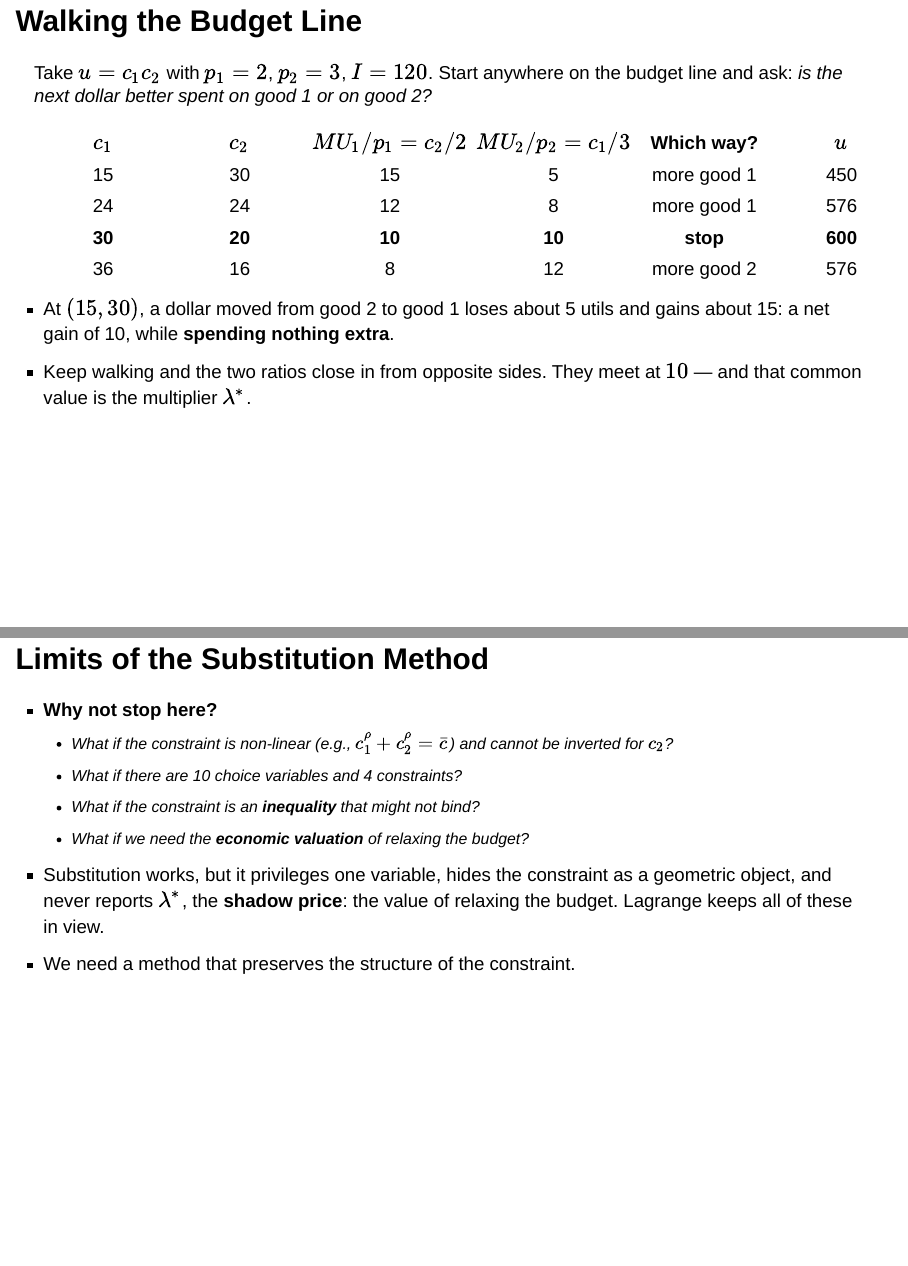
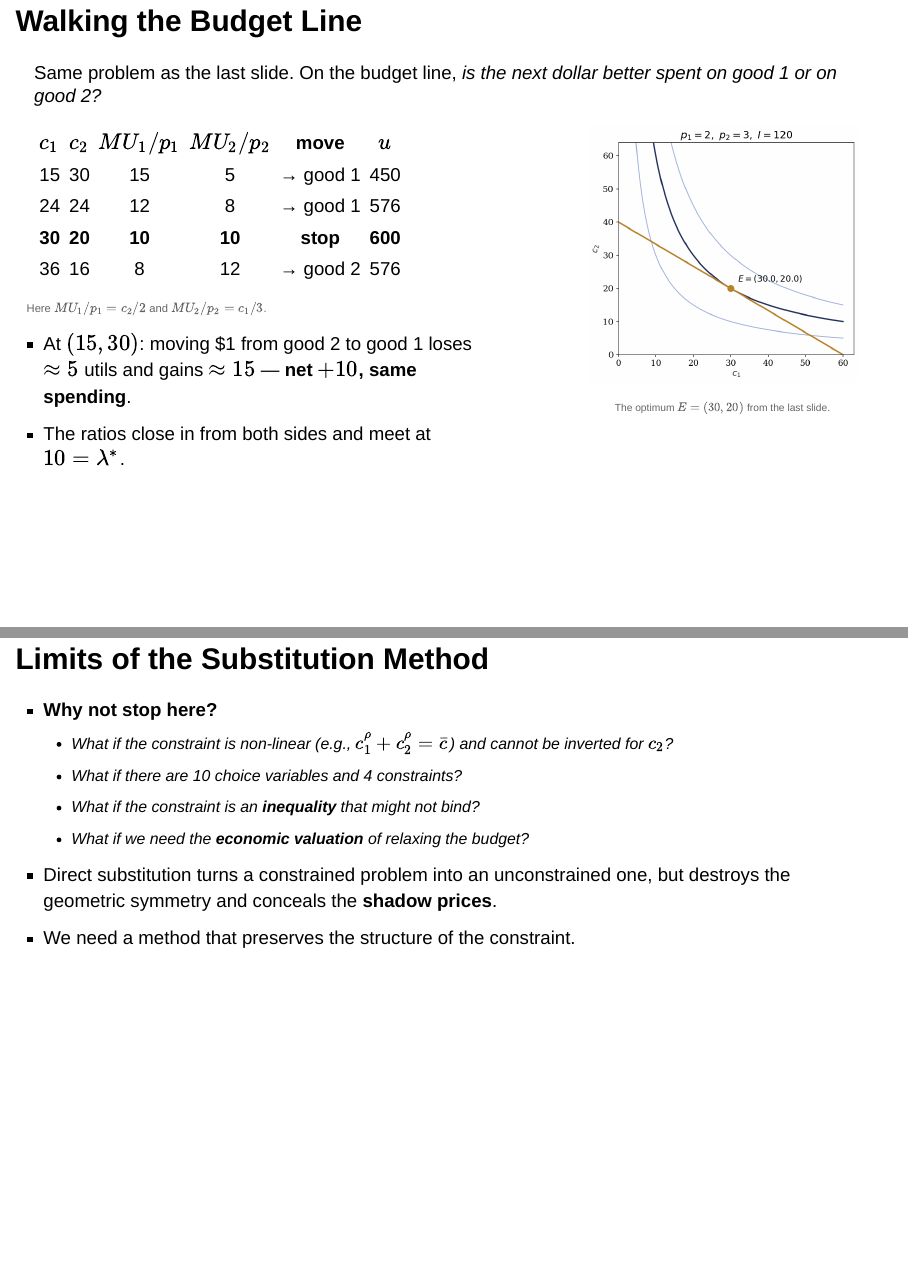
Before and after one commit to jhconning/hunter_eco701, a Quarto document (slides/02_constrained-optimization/deck.qmd): pages 28 and 32 of 61, joined at a grey line. Rendered offline with R 4.5, knitr and Pandoc in place of Quarto, with nearby package versions; drawn as Slidy slides in place of the format the file asks for.

Commit message:
Topic 02: polish walking-the-budget-line and arbitrage slides

```diff
--- a/slides/02_constrained-optimization/deck.qmd
+++ b/slides/02_constrained-optimization/deck.qmd
@@ -551,19 +551,32 @@ $$\max_{c_1, c_2} \; u(c_1, c_2) = c_1 c_2 \quad \text{s.t.} \quad p_1 c_1 + p_2
 
 ## Walking the Budget Line {.compact}
 
-Take $u = c_1 c_2$ with $p_1 = 2$, $p_2 = 3$, $I = 120$. Start anywhere on the budget line and ask: *is the next dollar better spent on good 1 or on good 2?*
+Same problem as the last slide. On the budget line, *is the next dollar better spent on good 1 or on good 2?*
 
-| $c_1$ | $c_2$ | $MU_1/p_1 = c_2/2$ | $MU_2/p_2 = c_1/3$ | Which way? | $u$ |
+:::: {.columns}
+::: {.column width="60%"}
+| $c_1$ | $c_2$ | $MU_1/p_1$ | $MU_2/p_2$ | move | $u$ |
 |:-:|:-:|:-:|:-:|:-:|:-:|
-| 15 | 30 | 15 | 5 | more good 1 | 450 |
-| 24 | 24 | 12 | 8 | more good 1 | 576 |
+| 15 | 30 | 15 | 5 | → good 1 | 450 |
+| 24 | 24 | 12 | 8 | → good 1 | 576 |
 | **30** | **20** | **10** | **10** | **stop** | **600** |
-| 36 | 16 | 8 | 12 | more good 2 | 576 |
+| 36 | 16 | 8 | 12 | → good 2 | 576 |
+
+<p style="font-size: 0.6em; color: #666;">Here $MU_1/p_1 = c_2/2$ and $MU_2/p_2 = c_1/3$.</p>
 
 ::: {.incremental}
-- At $(15, 30)$, a dollar moved from good 2 to good 1 loses about 5 utils and gains about 15: a net gain of 10, while **spending nothing extra**.
-- Keep walking and the two ratios close in from opposite sides. They meet at $10$ — and that common value is the multiplier $\lambda^*$.
+- At $(15, 30)$: moving \$1 from good 2 to good 1 loses $\approx 5$ utils and gains $\approx 15$ — **net $+10$, same spending**.
+- The ratios close in from both sides and meet at $10 = \lambda^*$.
 :::
+:::
+
+::: {.column width="40%"}
+<div style="text-align: center;">
+  <img src="figs/tangency-scipy-check.png" style="width: 80%; border-radius: 6px;">
+  <p style="font-size: 0.55em; color: #666;">The optimum $E = (30, 20)$ from the last slide.</p>
+</div>
+:::
+::::
 
 <!-- Every row lies on the budget line 2c1 + 3c2 = 120. At the optimum,
      lambda* = I/(2 p1 p2) = 120/12 = 10, matching the "stop" row. -->
@@ -626,7 +640,7 @@ $$c_2(c_1) = \frac{I}{p_2} - \frac{p_1}{p_2}\,c_1$$
   - What if there are 10 choice variables and 4 constraints?
   - What if the constraint is an **inequality** that might not bind?
   - What if we need the **economic valuation** of relaxing the budget?
-- Substitution works, but it privileges one variable, hides the constraint as a geometric object, and never reports $\lambda^*$, the **shadow price**: the value of relaxing the budget. Lagrange keeps all of these in view.
+- Direct substitution turns a constrained problem into an unconstrained one, but destroys the geometric symmetry and conceals the **shadow prices**.
 - We need a method that preserves the structure of the constraint.
 :::
 
```
Also changed, not shown: slides/02_constrained-optimization/deck.qmd (19 more changed lines), 1 other file.
